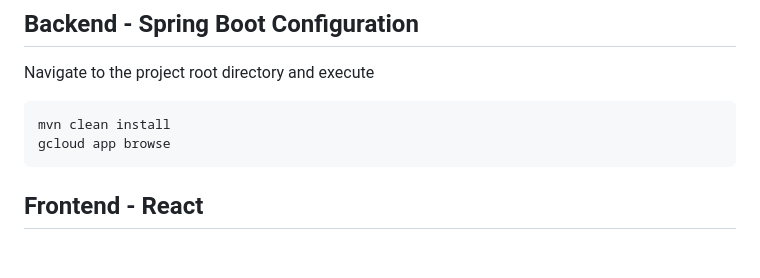
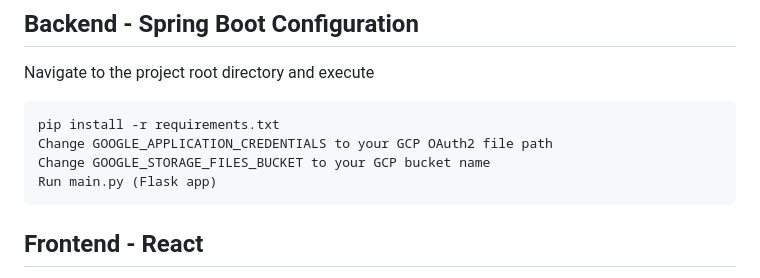
Before and after one commit to thatericchen/menu-generator, a Markdown page: README.md, the part around the change. Drawn GitHub-style; blank space fills up the shorter version.

````diff
--- a/README.md
+++ b/README.md
@@ -76,8 +76,10 @@ Database Setup
 Navigate to the project root directory and execute
 
 ```
-mvn clean install
-gcloud app browse
+pip install -r requirements.txt
+Change GOOGLE_APPLICATION_CREDENTIALS to your GCP OAuth2 file path
+Change GOOGLE_STORAGE_FILES_BUCKET to your GCP bucket name
+Run main.py (Flask app)
 ```
 
 ## Frontend - React
````
